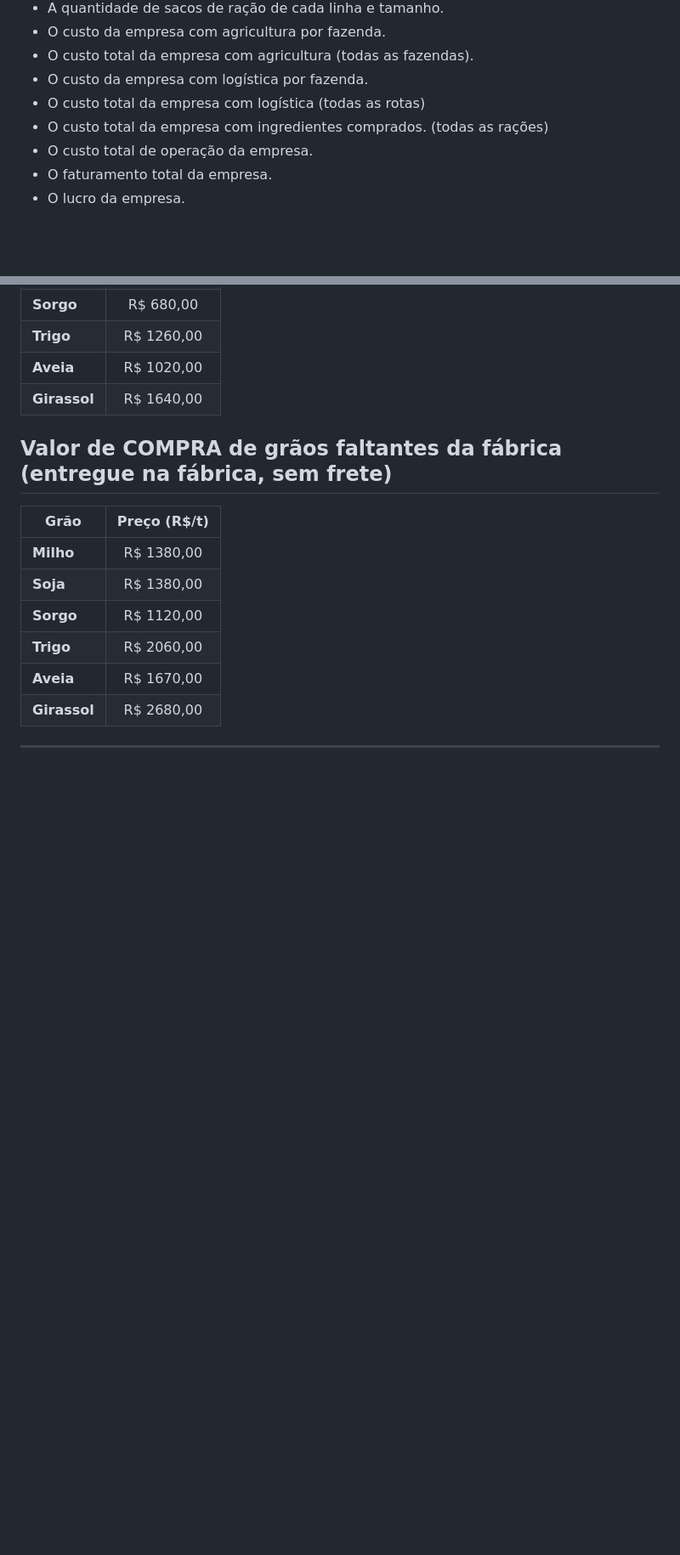
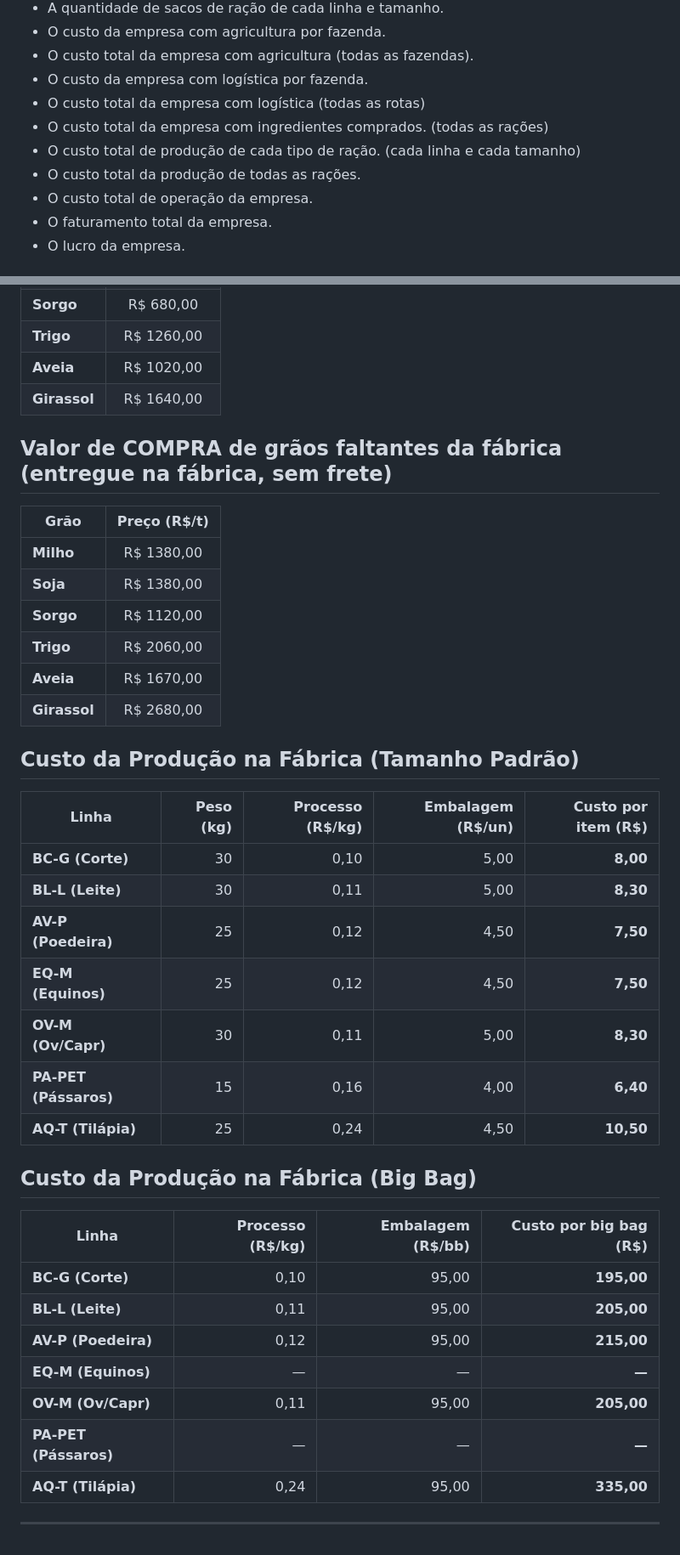
Before and after one commit to JaissonGroup/JaissonRacoes, a Markdown page: README.md, 2 parts joined by grey strips. Shown at 85% size. GitHub-like rendering; blank space fills up the shorter version.

```diff
--- a/README.md
+++ b/README.md
@@ -15,6 +15,8 @@ Utilizando os dados disponibilizados pela empresa, e respeitando suas regras de
 - O custo da empresa com logística por fazenda.
 - O custo total da empresa com logística (todas as rotas)
 - O custo total da empresa com ingredientes comprados. (todas as rações)
+- O custo total de produção de cada tipo de ração. (cada linha e cada tamanho)
+- O custo total da produção de todas as rações.
 - O custo total de operação da empresa.
 - O faturamento total da empresa.
 - O lucro da empresa.
@@ -489,5 +491,30 @@ $$
 | **Girassol** | R$ 2680,00 |
 
 
+## Custo da Produção na Fábrica (Tamanho Padrão)
+
+| Linha                 | Peso (kg) | Processo (R$/kg) | Embalagem (R$/un) | **Custo por item (R$)** |
+| --------------------- | --------: | ---------------: | ----------------: | ----------------------: |
+| **BC-G (Corte)**      |        30 |             0,10 |              5,00 |                **8,00** |
+| **BL-L (Leite)**      |        30 |             0,11 |              5,00 |                **8,30** |
+| **AV-P (Poedeira)**   |        25 |             0,12 |              4,50 |                **7,50** |
+| **EQ-M (Equinos)**    |        25 |             0,12 |              4,50 |                **7,50** |
+| **OV-M (Ov/Capr)**    |        30 |             0,11 |              5,00 |                **8,30** |
+| **PA-PET (Pássaros)** |        15 |             0,16 |              4,00 |                **6,40** |
+| **AQ-T (Tilápia)**    |        25 |             0,24 |              4,50 |               **10,50** |
+
+
+## Custo da Produção na Fábrica (Big Bag)
+
+| Linha                 | Processo (R$/kg) | Embalagem (R$/bb) | **Custo por big bag (R$)** |
+| --------------------- | ---------------: | ----------------: | -------------------------: |
+| **BC-G (Corte)**      |             0,10 |             95,00 |                 **195,00** |
+| **BL-L (Leite)**      |             0,11 |             95,00 |                 **205,00** |
+| **AV-P (Poedeira)**   |             0,12 |             95,00 |                 **215,00** |
+| **EQ-M (Equinos)**    |                — |                 — |                      **—** |
+| **OV-M (Ov/Capr)**    |             0,11 |             95,00 |                 **205,00** |
+| **PA-PET (Pássaros)** |                — |                 — |                      **—** |
+| **AQ-T (Tilápia)**    |             0,24 |             95,00 |                 **335,00** |
+
 
 --------
```
